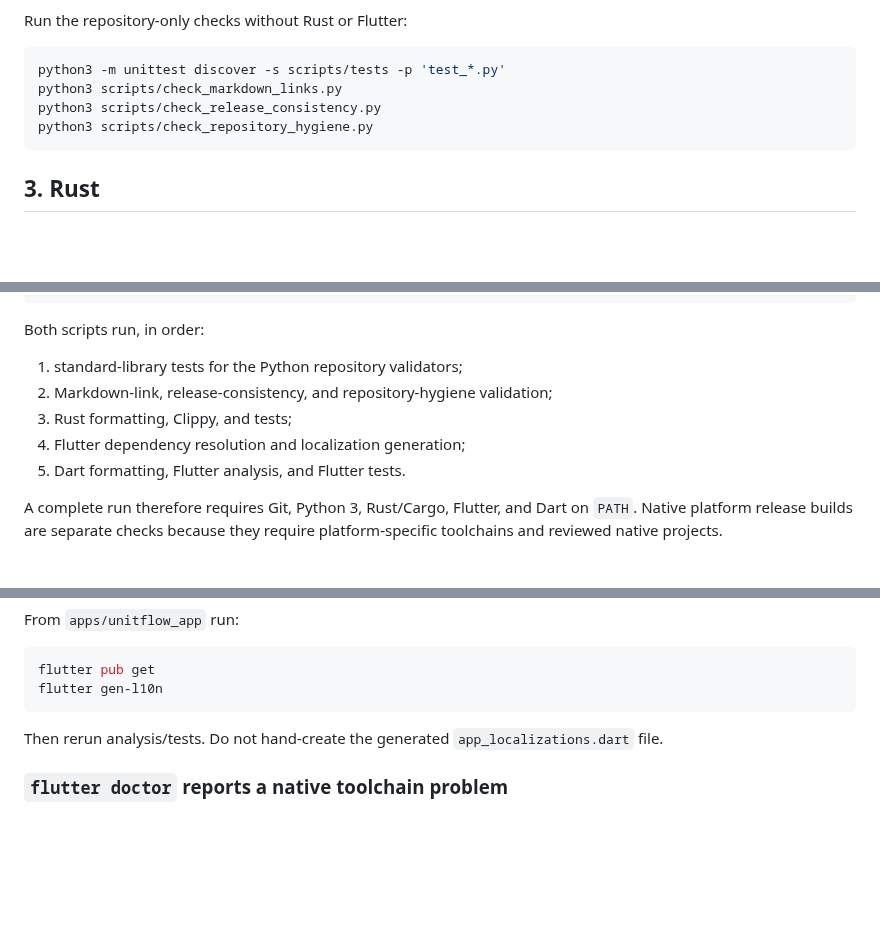
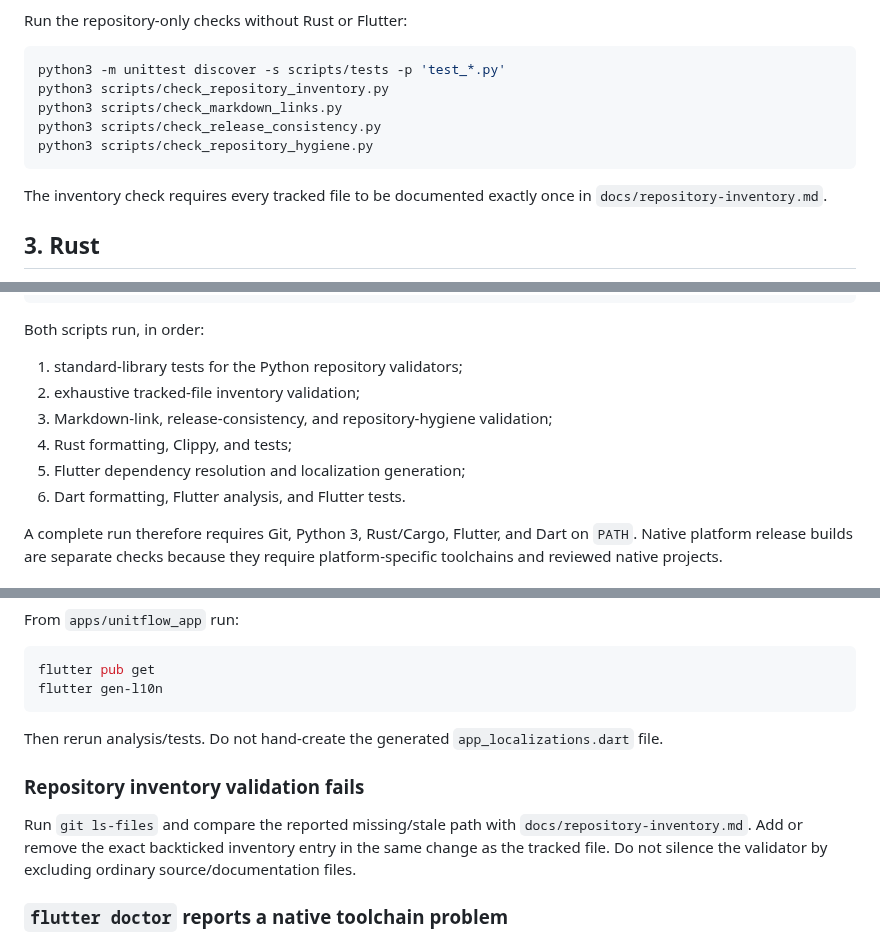
Before and after one commit to sanskarIN/unitflow, a Markdown page: docs/setup.md, 3 parts joined by grey strips. Rendered like a GitHub page; blank space fills up the shorter version.

Commit message:
docs: add inventory validation to setup workflow

````diff
--- a/docs/setup.md
+++ b/docs/setup.md
@@ -42,10 +42,13 @@ Run the repository-only checks without Rust or Flutter:
 
 ```bash
 python3 -m unittest discover -s scripts/tests -p 'test_*.py'
+python3 scripts/check_repository_inventory.py
 python3 scripts/check_markdown_links.py
 python3 scripts/check_release_consistency.py
 python3 scripts/check_repository_hygiene.py
 ```
+
+The inventory check requires every tracked file to be documented exactly once in `docs/repository-inventory.md`.
 
 ## 3. Rust
 
@@ -134,10 +137,11 @@ On Windows PowerShell:
 Both scripts run, in order:
 
 1. standard-library tests for the Python repository validators;
-2. Markdown-link, release-consistency, and repository-hygiene validation;
-3. Rust formatting, Clippy, and tests;
-4. Flutter dependency resolution and localization generation;
-5. Dart formatting, Flutter analysis, and Flutter tests.
+2. exhaustive tracked-file inventory validation;
+3. Markdown-link, release-consistency, and repository-hygiene validation;
+4. Rust formatting, Clippy, and tests;
+5. Flutter dependency resolution and localization generation;
+6. Dart formatting, Flutter analysis, and Flutter tests.
 
 A complete run therefore requires Git, Python 3, Rust/Cargo, Flutter, and Dart on `PATH`. Native platform release builds are separate checks because they require platform-specific toolchains and reviewed native projects.
 
@@ -221,6 +227,10 @@ flutter gen-l10n
 
 Then rerun analysis/tests. Do not hand-create the generated `app_localizations.dart` file.
 
+### Repository inventory validation fails
+
+Run `git ls-files` and compare the reported missing/stale path with `docs/repository-inventory.md`. Add or remove the exact backticked inventory entry in the same change as the tracked file. Do not silence the validator by excluding ordinary source/documentation files.
+
 ### `flutter doctor` reports a native toolchain problem
 
 Fix the specific Android/Visual Studio/Xcode/Linux dependency reported by `flutter doctor -v`. A green source-level test suite is not evidence that an unavailable native toolchain can build.
````
Also changed, not shown: other parts of docs/setup.md (+2 -0 lines).
